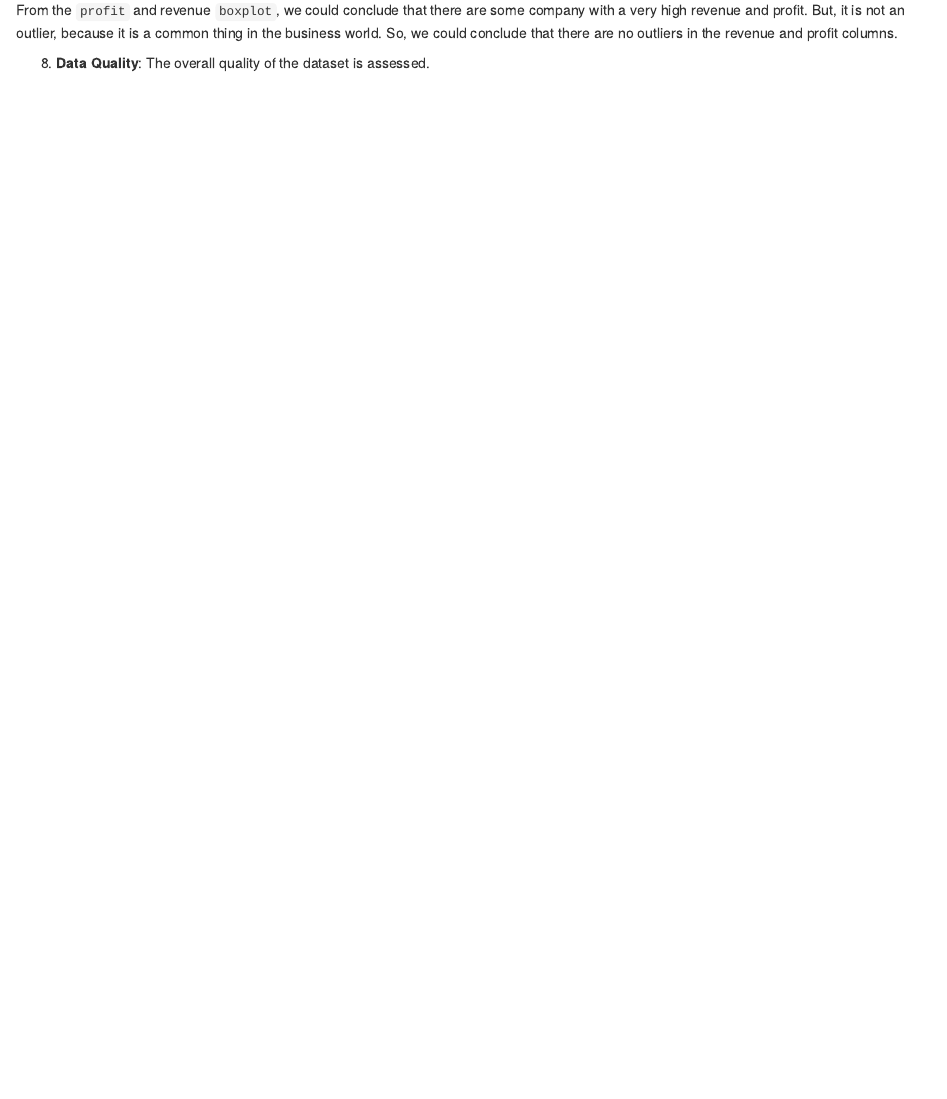
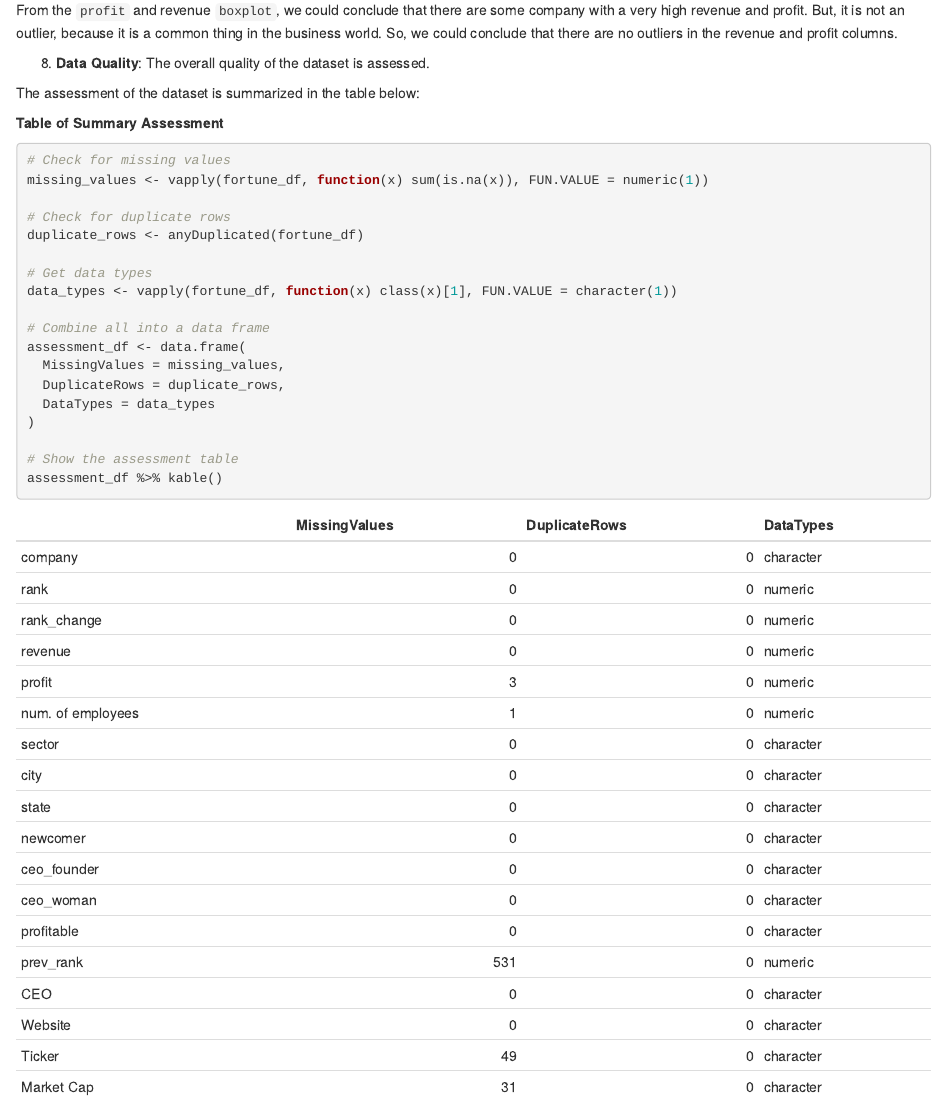
Before and after one commit to stefansphtr/R-Analysis-of-the-2022-Fortune-1000-Dataset, an R Markdown document (src/fortune1000_2022_marketcap_prediction_analysis.Rmd): the page in a window 1100 px wide, from 9020 px down. Rendered offline with R 4.5, knitr and Pandoc, with nearby package versions; drawn as R Markdown's standard HTML page in place of the format the file asks for.

Commit message:
chore(data_wrangling): complete data assessment

````diff
--- a/src/fortune1000_2022_marketcap_prediction_analysis.Rmd
+++ b/src/fortune1000_2022_marketcap_prediction_analysis.Rmd
@@ -216,3 +216,28 @@ From the `profit` and revenue `boxplot`, we could conclude that there are some c
 
 
 8. **Data Quality**: The overall quality of the dataset is assessed.
+
+The assessment of the dataset is summarized in the table below:
+
+**Table of Summary Assessment**
+
+``` {r summary-assessment, echo=TRUE}
+# Check for missing values
+missing_values <- vapply(fortune_df, function(x) sum(is.na(x)), FUN.VALUE = numeric(1))
+
+# Check for duplicate rows
+duplicate_rows <- anyDuplicated(fortune_df)
+
+# Get data types
+data_types <- vapply(fortune_df, function(x) class(x)[1], FUN.VALUE = character(1))
+
+# Combine all into a data frame
+assessment_df <- data.frame(
+  MissingValues = missing_values,
+  DuplicateRows = duplicate_rows,
+  DataTypes = data_types
+)
+
+# Show the assessment table
+assessment_df %>% kable()
+```
````
